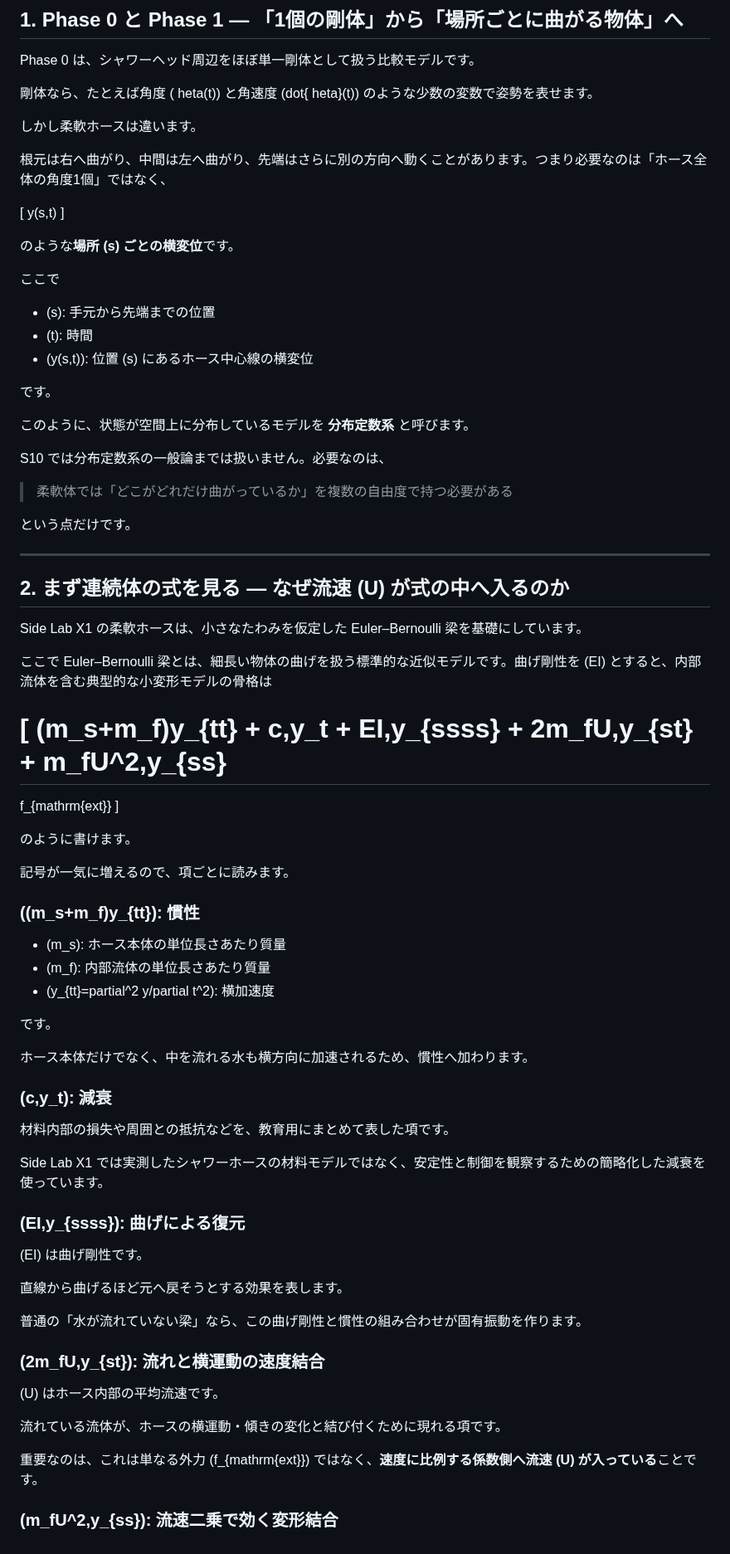
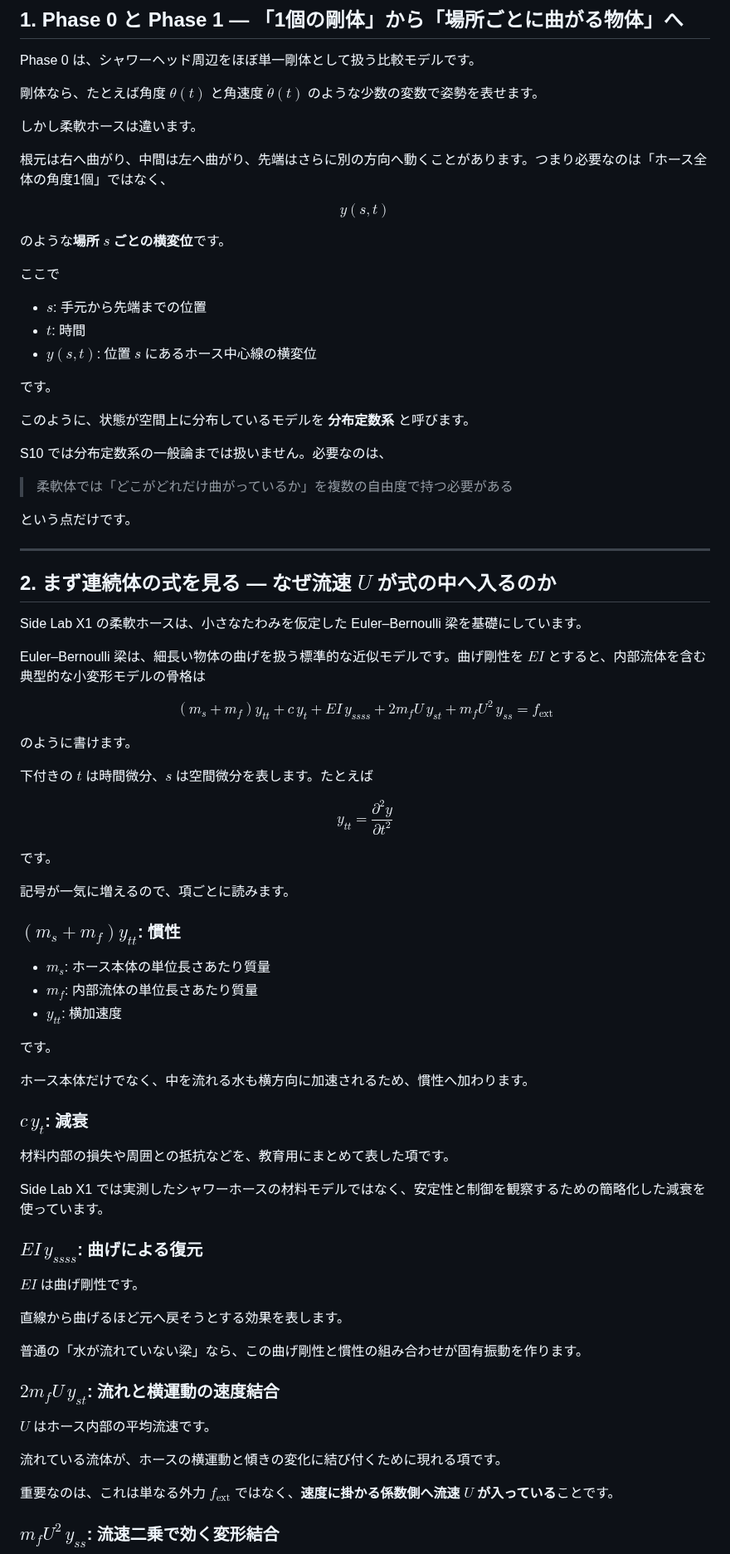
Before and after one commit to InSuns21/biped-control-lab, a Markdown page: docs/theory/S10_flexible_hose_biped_bridge.md, the part around one of its changes. Shown at 83% size. Rendered like a GitHub page.

```diff
--- a/docs/theory/S10_flexible_hose_biped_bridge.md
+++ b/docs/theory/S10_flexible_hose_biped_bridge.md
@@ -35,23 +35,23 @@
 
 Phase 0 は、シャワーヘッド周辺をほぼ単一剛体として扱う比較モデルです。
 
-剛体なら、たとえば角度 (	heta(t)) と角速度 (dot{	heta}(t)) のような少数の変数で姿勢を表せます。
+剛体なら、たとえば角度 $\theta(t)$ と角速度 $\dot{\theta}(t)$ のような少数の変数で姿勢を表せます。
 
 しかし柔軟ホースは違います。
 
 根元は右へ曲がり、中間は左へ曲がり、先端はさらに別の方向へ動くことがあります。つまり必要なのは「ホース全体の角度1個」ではなく、
 
-[
+$$
 y(s,t)
-]
+$$
 
-のような**場所 (s) ごとの横変位**です。
+のような**場所 $s$ ごとの横変位**です。
 
 ここで
 
-- (s): 手元から先端までの位置
-- (t): 時間
-- (y(s,t)): 位置 (s) にあるホース中心線の横変位
+- $s$: 手元から先端までの位置
+- $t$: 時間
+- $y(s,t)$: 位置 $s$ にあるホース中心線の横変位
 
 です。
 
@@ -65,61 +65,71 @@ S10 では分布定数系の一般論までは扱いません。必要なのは
 
 ---
 
-## 2. まず連続体の式を見る — なぜ流速 (U) が式の中へ入るのか
+## 2. まず連続体の式を見る — なぜ流速 $U$ が式の中へ入るのか
 
 Side Lab X1 の柔軟ホースは、小さなたわみを仮定した Euler–Bernoulli 梁を基礎にしています。
 
-ここで Euler–Bernoulli 梁とは、細長い物体の曲げを扱う標準的な近似モデルです。曲げ剛性を (EI) とすると、内部流体を含む典型的な小変形モデルの骨格は
+Euler–Bernoulli 梁は、細長い物体の曲げを扱う標準的な近似モデルです。曲げ剛性を $EI$ とすると、内部流体を含む典型的な小変形モデルの骨格は
 
-[
+$$
 (m_s+m_f)y_{tt}
 +
-c,y_t
+c\,y_t
 +
-EI,y_{ssss}
+EI\,y_{ssss}
 +
-2m_fU,y_{st}
+2m_fU\,y_{st}
 +
-m_fU^2,y_{ss}
+m_fU^2\,y_{ss}
 =
-f_{mathrm{ext}}
-]
+f_{\mathrm{ext}}
+$$
 
 のように書けます。
 
+下付きの $t$ は時間微分、$s$ は空間微分を表します。たとえば
+
+$$
+y_{tt}
+=
+\frac{\partial^2 y}{\partial t^2}
+$$
+
+です。
+
 記号が一気に増えるので、項ごとに読みます。
 
-### ((m_s+m_f)y_{tt}): 慣性
+### $(m_s+m_f)y_{tt}$: 慣性
 
-- (m_s): ホース本体の単位長さあたり質量
-- (m_f): 内部流体の単位長さあたり質量
-- (y_{tt}=partial^2 y/partial t^2): 横加速度
+- $m_s$: ホース本体の単位長さあたり質量
+- $m_f$: 内部流体の単位長さあたり質量
+- $y_{tt}$: 横加速度
 
 です。
 
 ホース本体だけでなく、中を流れる水も横方向に加速されるため、慣性へ加わります。
 
-### (c,y_t): 減衰
+### $c\,y_t$: 減衰
 
 材料内部の損失や周囲との抵抗などを、教育用にまとめて表した項です。
 
 Side Lab X1 では実測したシャワーホースの材料モデルではなく、安定性と制御を観察するための簡略化した減衰を使っています。
 
-### (EI,y_{ssss}): 曲げによる復元
+### $EI\,y_{ssss}$: 曲げによる復元
 
-(EI) は曲げ剛性です。
+$EI$ は曲げ剛性です。
 
 直線から曲げるほど元へ戻そうとする効果を表します。
 
 普通の「水が流れていない梁」なら、この曲げ剛性と慣性の組み合わせが固有振動を作ります。
 
-### (2m_fU,y_{st}): 流れと横運動の速度結合
+### $2m_fU\,y_{st}$: 流れと横運動の速度結合
 
-(U) はホース内部の平均流速です。
+$U$ はホース内部の平均流速です。
 
-流れている流体が、ホースの横運動・傾きの変化と結び付くために現れる項です。
+流れている流体が、ホースの横運動と傾きの変化に結び付くために現れる項です。
 
-重要なのは、これは単なる外力 (f_{mathrm{ext}}) ではなく、**速度に比例する係数側へ流速 (U) が入っている**ことです。
+重要なのは、これは単なる外力 $f_{\mathrm{ext}}$ ではなく、**速度に掛かる係数側へ流速 $U$ が入っている**ことです。
 
-### (m_fU^2,y_{ss}): 流速二乗で効く変形結合
+### $m_fU^2\,y_{ss}$: 流速二乗で効く変形結合
 
```
Also changed, not shown: other parts of docs/theory/S10_flexible_hose_biped_bridge.md (+145 -165 lines).
